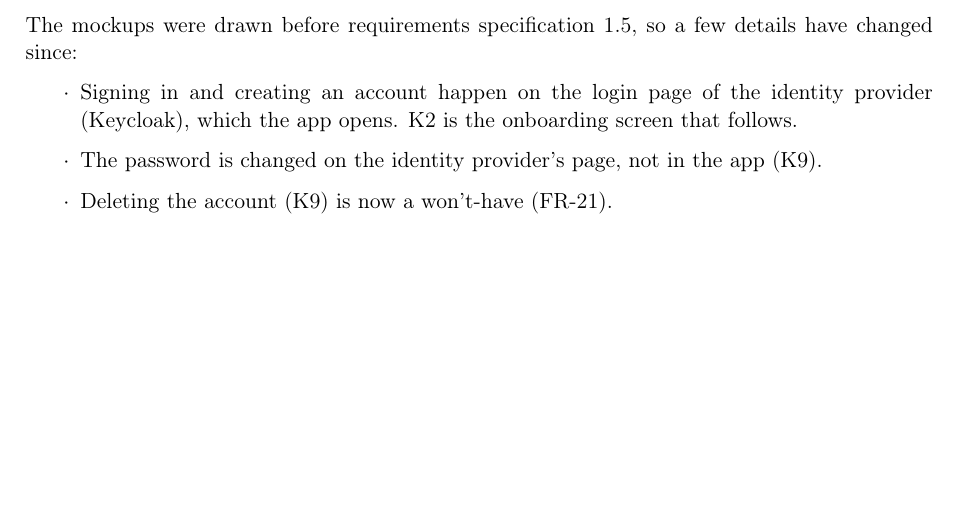
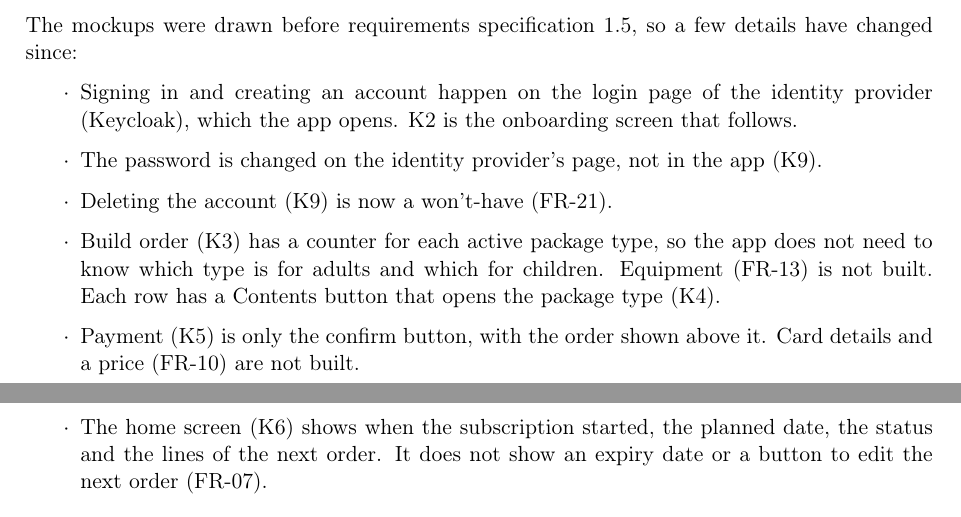
Before and after one commit to Mosekjaer/prepmeup, a LaTeX document (docs/appendices/technical/04-design-and-implementation/02-gui-design.tex): part of page 3 of 5 before the commit and two parts of pages 3 and 4 of 5 after it, the two joined at a grey line, cut so that both start at the same text, the shorter picture padded with empty space. Compiled offline with pdfLaTeX.

Commit message:
docs(design): describe the order screens in appendices 4.1 and 4.2

```diff
--- a/docs/appendices/technical/04-design-and-implementation/02-gui-design.tex
+++ b/docs/appendices/technical/04-design-and-implementation/02-gui-design.tex
@@ -31,6 +32,9 @@ The mockups were drawn before requirements specification 1.5, so a few details h
     \item Signing in and creating an account happen on the login page of the identity provider (Keycloak), which the app opens. K2 is the onboarding screen that follows.
     \item The password is changed on the identity provider's page, not in the app (K9).
     \item Deleting the account (K9) is now a won't-have (FR-21).
+    \item Build order (K3) has a counter for each active package type, so the app does not need to know which type is for adults and which for children. Equipment (FR-13) is not built. Each row has a Contents button that opens the package type (K4).
+    \item Payment (K5) is only the confirm button, with the order shown above it. Card details and a price (FR-10) are not built.
+    \item The home screen (K6) shows when the subscription started, the planned date, the status and the lines of the next order. It does not show an expiry date or a button to edit the next order (FR-07).
 \end{itemize}
 
 \subsection{Admin Panel}
```
Also changed, not shown: docs/appendices/technical/04-design-and-implementation/01-software-design-and-implementation.tex (+3 -0 lines), docs/appendices/technical/04-design-and-implementation/02-gui-design.tex (1 more changed lines).
